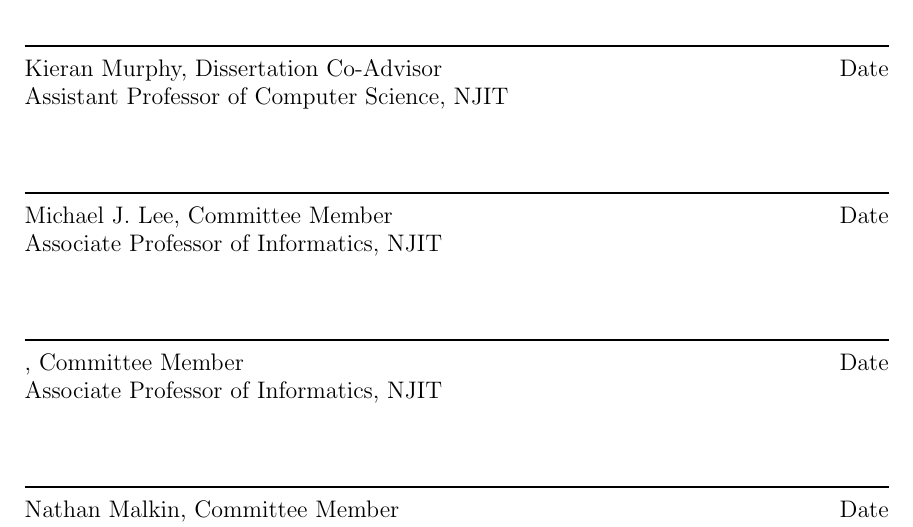
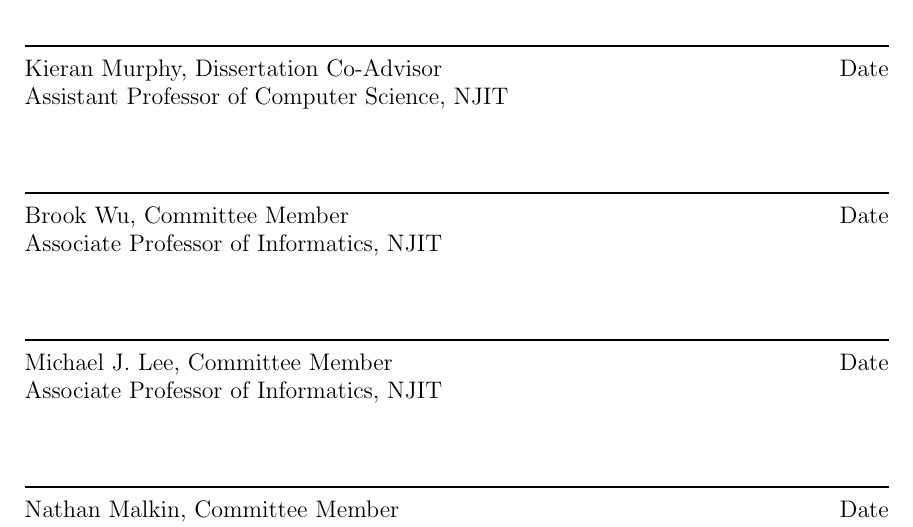
Before and after one commit to pdang468/writing_proposal_dec26, a LaTeX thesis (main.tex, which reads frontmatter/approval.tex): part of page 5 of 58, cut so that both start at the same text. Compiled offline with pdfLaTeX.

Commit message:
sync from Overleaf

```diff
--- a/frontmatter/approval.tex
+++ b/frontmatter/approval.tex
@@ -4,7 +4,7 @@
 
 \coadvisor{Kieran Murphy}{Assistant Professor of Computer Science, NJIT}
 
+\member{Brook Wu}{Associate Professor of Informatics, NJIT}
 \member{Michael J. Lee}{Associate Professor of Informatics, NJIT}
-\member{}{Associate Professor of Informatics, NJIT}
 \member{Nathan Malkin}{Assistant Professor of Informatics, NJIT}
 \member{Murat Kantarcioglu}{Professor of Computer Science, Virginia Tech}
```
